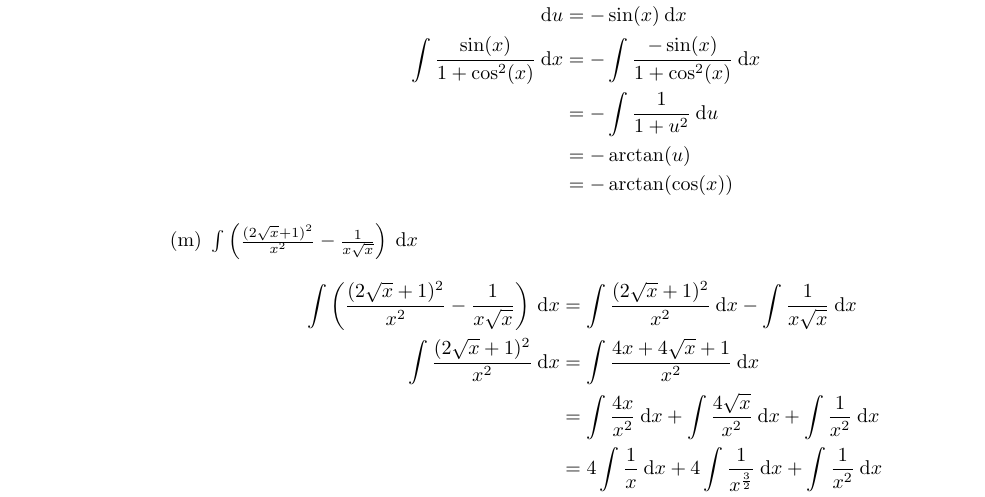
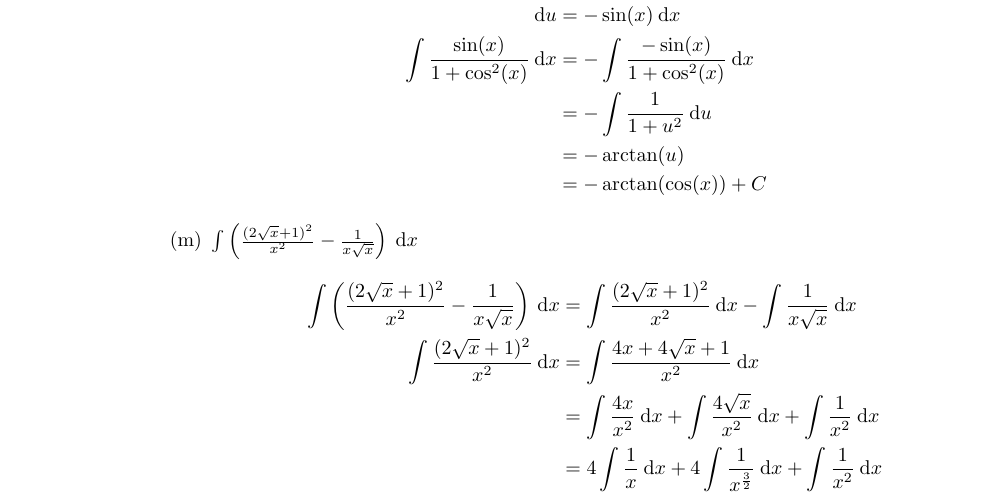
Before and after one commit to Thoringer76/Thoringer-LaTeX-Projects, a LaTeX document (Mathematik 2/UEB_01/Mathematik_2_UEB_01.tex): part of page 7 of 11, cut so that both start at the same text. Compiled offline with pdfLaTeX.

Commit message:
Add missing constant

```diff
--- a/Mathematik 2/UEB_01/Mathematik_2_UEB_01.tex
+++ b/Mathematik 2/UEB_01/Mathematik_2_UEB_01.tex
@@ -203,7 +203,7 @@
             \int \frac{\sin(x)}{1 + \cos^2(x)} \: \text{d}x &= - \int \frac{- \sin(x)}{1 + \cos^2(x)} \: \text{d}x \\
             &= - \int \frac{1}{1 + u^2} \: \text{d}u \\
             &= - \arctan(u) \\
-            &= - \arctan(\cos(x))
+            &= - \arctan(\cos(x)) + C
         \end{align*}
 
         \item $\int \left(\frac{(2 \sqrt{x} + 1)^2}{x^2} - \frac{1}{x \sqrt{x}}\right) \: \text{d}x$
```
Also changed, not shown: Mathematik 2/UEB_01/Mathematik_2_UEB_01.pdf.
